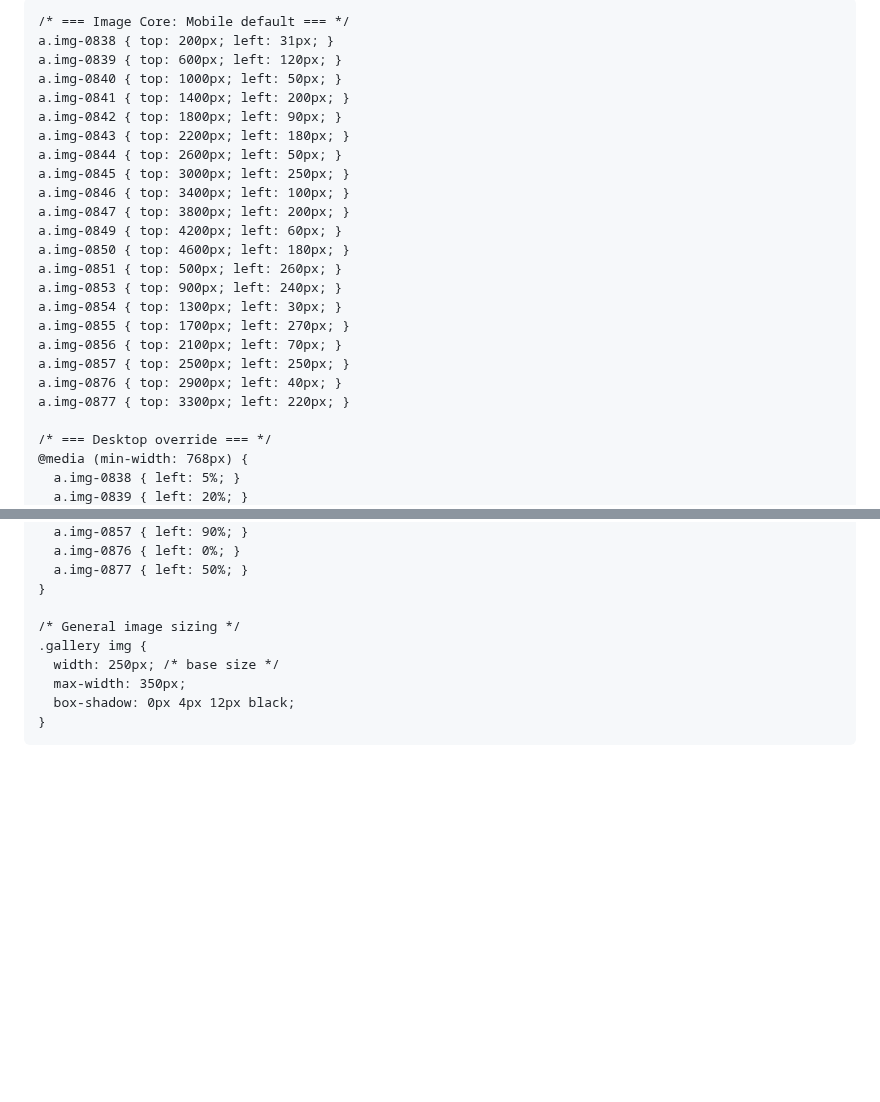
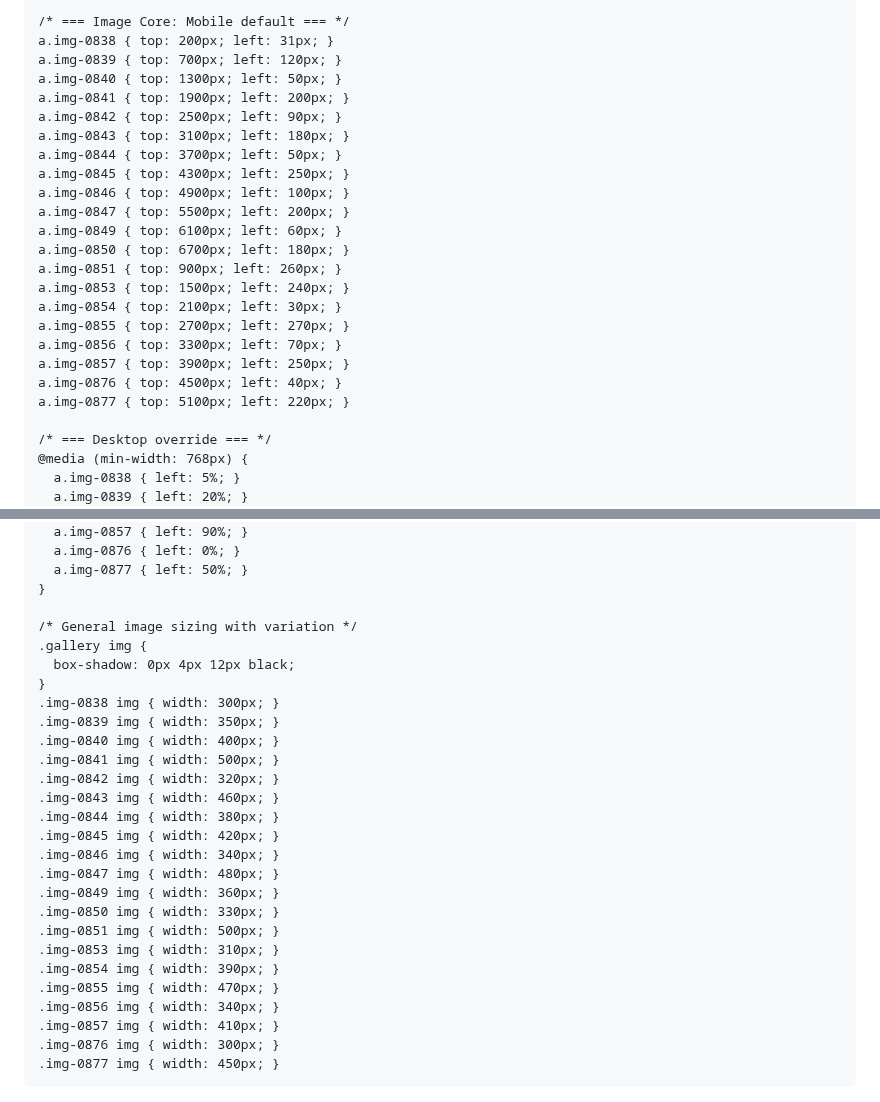
Before and after one commit to bp2629/-bp2629.github.io, a Markdown page: README.md, 2 parts joined by grey strips. GitHub-like rendering; blank space fills up the shorter version.

```diff
--- a/README.md
+++ b/README.md
@@ -9,7 +9,7 @@
     body {
       background-color: rgb(255, 255, 255);
       position: relative;
-      height: 5000px; /* increased to allow more spacing */
+      height: 6000px; /* extended for larger images */
       overflow-x: hidden;
       margin: 0;
     }
@@ -22,25 +22,25 @@
 
     /* === Image Core: Mobile default === */
     a.img-0838 { top: 200px; left: 31px; }
-    a.img-0839 { top: 600px; left: 120px; }
-    a.img-0840 { top: 1000px; left: 50px; }
-    a.img-0841 { top: 1400px; left: 200px; }
-    a.img-0842 { top: 1800px; left: 90px; }
-    a.img-0843 { top: 2200px; left: 180px; }
-    a.img-0844 { top: 2600px; left: 50px; }
-    a.img-0845 { top: 3000px; left: 250px; }
-    a.img-0846 { top: 3400px; left: 100px; }
-    a.img-0847 { top: 3800px; left: 200px; }
-    a.img-0849 { top: 4200px; left: 60px; }
-    a.img-0850 { top: 4600px; left: 180px; }
-    a.img-0851 { top: 500px; left: 260px; }
-    a.img-0853 { top: 900px; left: 240px; }
-    a.img-0854 { top: 1300px; left: 30px; }
-    a.img-0855 { top: 1700px; left: 270px; }
-    a.img-0856 { top: 2100px; left: 70px; }
-    a.img-0857 { top: 2500px; left: 250px; }
-    a.img-0876 { top: 2900px; left: 40px; }
-    a.img-0877 { top: 3300px; left: 220px; }
+    a.img-0839 { top: 700px; left: 120px; }
+    a.img-0840 { top: 1300px; left: 50px; }
+    a.img-0841 { top: 1900px; left: 200px; }
+    a.img-0842 { top: 2500px; left: 90px; }
+    a.img-0843 { top: 3100px; left: 180px; }
+    a.img-0844 { top: 3700px; left: 50px; }
+    a.img-0845 { top: 4300px; left: 250px; }
+    a.img-0846 { top: 4900px; left: 100px; }
+    a.img-0847 { top: 5500px; left: 200px; }
+    a.img-0849 { top: 6100px; left: 60px; }
+    a.img-0850 { top: 6700px; left: 180px; }
+    a.img-0851 { top: 900px; left: 260px; }
+    a.img-0853 { top: 1500px; left: 240px; }
+    a.img-0854 { top: 2100px; left: 30px; }
+    a.img-0855 { top: 2700px; left: 270px; }
+    a.img-0856 { top: 3300px; left: 70px; }
+    a.img-0857 { top: 3900px; left: 250px; }
+    a.img-0876 { top: 4500px; left: 40px; }
+    a.img-0877 { top: 5100px; left: 220px; }
 
     /* === Desktop override === */
     @media (min-width: 768px) {
@@ -66,12 +66,30 @@
       a.img-0877 { left: 50%; }
     }
 
-    /* General image sizing */
+    /* General image sizing with variation */
     .gallery img {
-      width: 250px; /* base size */
-      max-width: 350px;
       box-shadow: 0px 4px 12px black;
     }
+    .img-0838 img { width: 300px; }
+    .img-0839 img { width: 350px; }
+    .img-0840 img { width: 400px; }
+    .img-0841 img { width: 500px; }
+    .img-0842 img { width: 320px; }
+    .img-0843 img { width: 460px; }
+    .img-0844 img { width: 380px; }
+    .img-0845 img { width: 420px; }
+    .img-0846 img { width: 340px; }
+    .img-0847 img { width: 480px; }
+    .img-0849 img { width: 360px; }
+    .img-0850 img { width: 330px; }
+    .img-0851 img { width: 500px; }
+    .img-0853 img { width: 310px; }
+    .img-0854 img { width: 390px; }
+    .img-0855 img { width: 470px; }
+    .img-0856 img { width: 340px; }
+    .img-0857 img { width: 410px; }
+    .img-0876 img { width: 300px; }
+    .img-0877 img { width: 450px; }
   </style>
 </head>
 <body>
```
Also changed, not shown: other parts of README.md (+1 -1 lines).
